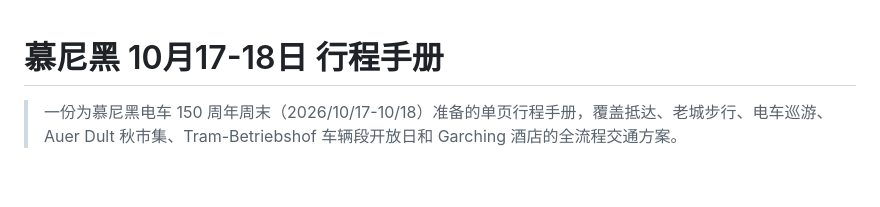
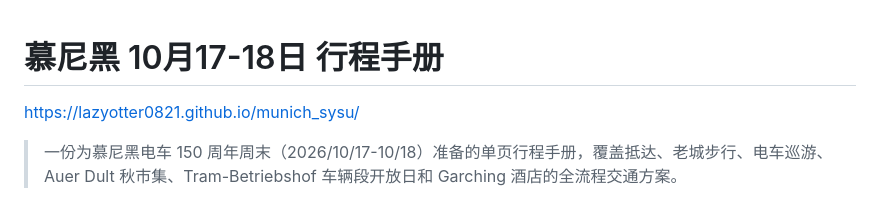
Before and after one commit to lazyotter0821/munich_sysu, a Markdown page: README.md, the part around the change. Rendered like a GitHub page; blank space fills up the shorter version.

```diff
--- a/README.md
+++ b/README.md
@@ -1,4 +1,6 @@
 # 慕尼黑 10月17-18日 行程手册
+
+https://lazyotter0821.github.io/munich_sysu/
 
 > 一份为慕尼黑电车 150 周年周末（2026/10/17-10/18）准备的单页行程手册，覆盖抵达、老城步行、电车巡游、Auer Dult 秋市集、Tram-Betriebshof 车辆段开放日和 Garching 酒店的全流程交通方案。
 
```
